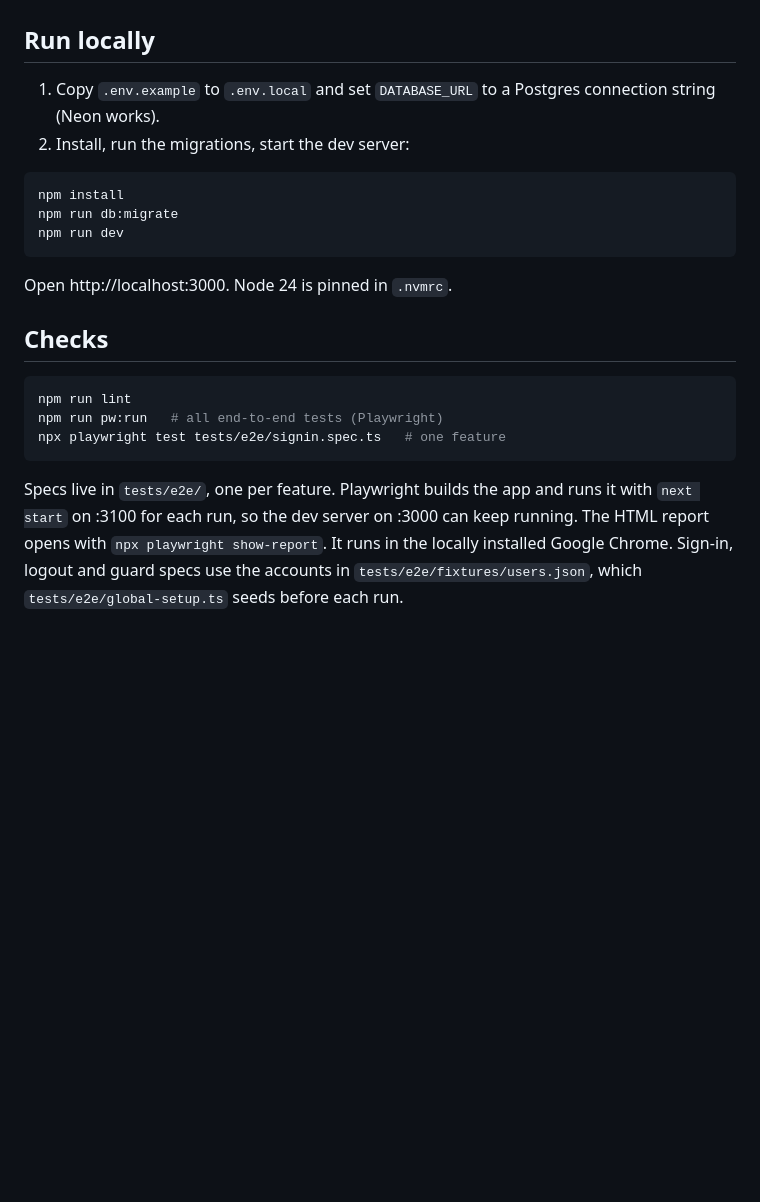
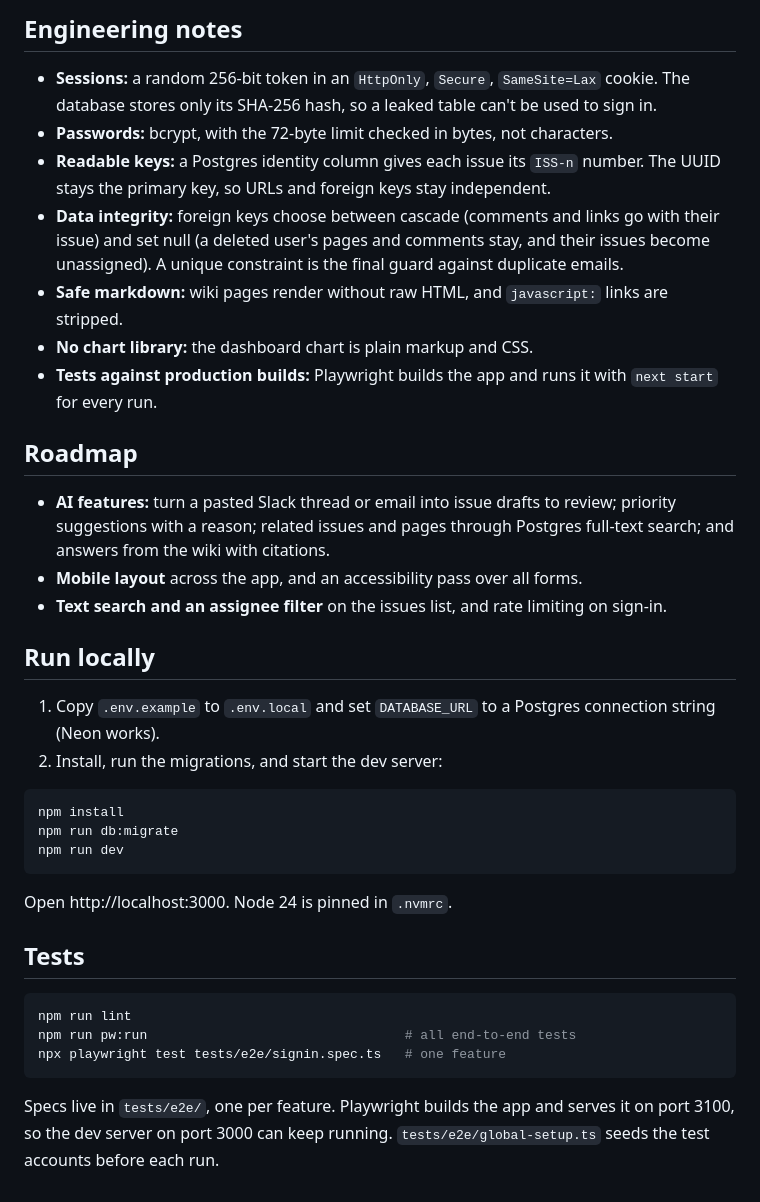
Before and after one commit to aishwaryr/issues-and-wiki, a Markdown page: README.md, the part around one of its changes. Rendered like a GitHub page; blank space fills up the shorter version.

````diff
--- a/README.md
+++ b/README.md
@@ -27,8 +54,23 @@ Next.js 16 (App Router), React 19, TypeScript, Tailwind CSS v4, shadcn/ui, Drizz
+## Engineering notes
+
+- **Sessions:** a random 256-bit token in an `HttpOnly`, `Secure`, `SameSite=Lax` cookie. The database stores only its SHA-256 hash, so a leaked table can't be used to sign in.
+- **Passwords:** bcrypt, with the 72-byte limit checked in bytes, not characters.
+- **Readable keys:** a Postgres identity column gives each issue its `ISS-n` number. The UUID stays the primary key, so URLs and foreign keys stay independent.
+- **Data integrity:** foreign keys choose between cascade (comments and links go with their issue) and set null (a deleted user's pages and comments stay, and their issues become unassigned). A unique constraint is the final guard against duplicate emails.
+- **Safe markdown:** wiki pages render without raw HTML, and `javascript:` links are stripped.
+- **No chart library:** the dashboard chart is plain markup and CSS.
+- **Tests against production builds:** Playwright builds the app and runs it with `next start` for every run.
+
+## Roadmap
+
+- **AI features:** turn a pasted Slack thread or email into issue drafts to review; priority suggestions with a reason; related issues and pages through Postgres full-text search; and answers from the wiki with citations.
+- **Mobile layout** across the app, and an accessibility pass over all forms.
+- **Text search and an assignee filter** on the issues list, and rate limiting on sign-in.
 
 ## Run locally
 
 1. Copy `.env.example` to `.env.local` and set `DATABASE_URL` to a Postgres connection string (Neon works).
-2. Install, run the migrations, start the dev server:
+2. Install, run the migrations, and start the dev server:
 
 ```bash
 npm install
@@ -38,12 +80,12 @@ npm run dev
 
 Open http://localhost:3000. Node 24 is pinned in `.nvmrc`.
 
-## Checks
+## Tests
 
 ```bash
 npm run lint
-npm run pw:run   # all end-to-end tests (Playwright)
+npm run pw:run                                 # all end-to-end tests
 npx playwright test tests/e2e/signin.spec.ts   # one feature
 ```
 
-Specs live in `tests/e2e/`, one per feature. Playwright builds the app and runs it with `next start` on :3100 for each run, so the dev server on :3000 can keep running. The HTML report opens with `npx playwright show-report`. It runs in the locally installed Google Chrome. Sign-in, logout and guard specs use the accounts in `tests/e2e/fixtures/users.json`, which `tests/e2e/global-setup.ts` seeds before each run.
+Specs live in `tests/e2e/`, one per feature. Playwright builds the app and serves it on port 3100, so the dev server on port 3000 can keep running. `tests/e2e/global-setup.ts` seeds the test accounts before each run.
````
Also changed, not shown: other parts of README.md (+43 -16 lines), .github/assets/dashboard-dark.png (added), .github/assets/dashboard-light.png (added).
